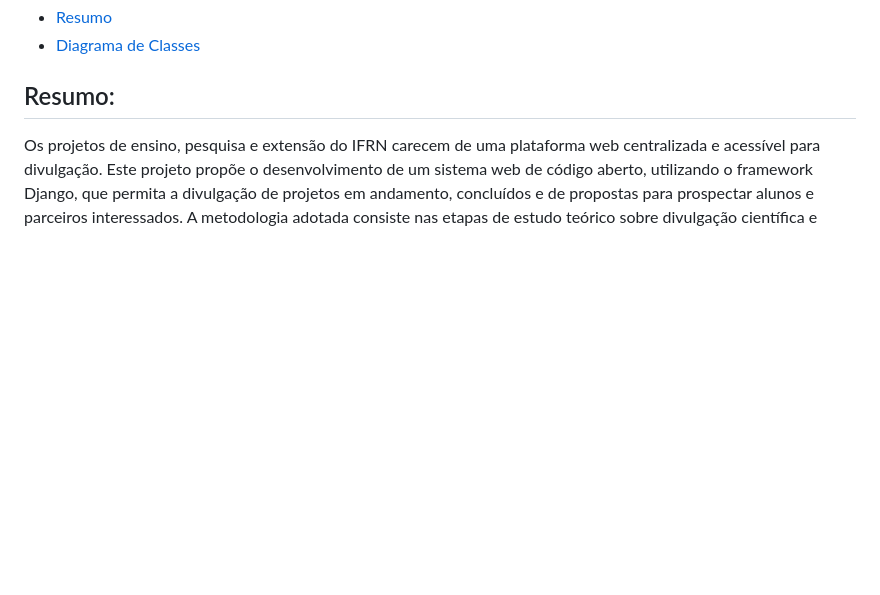
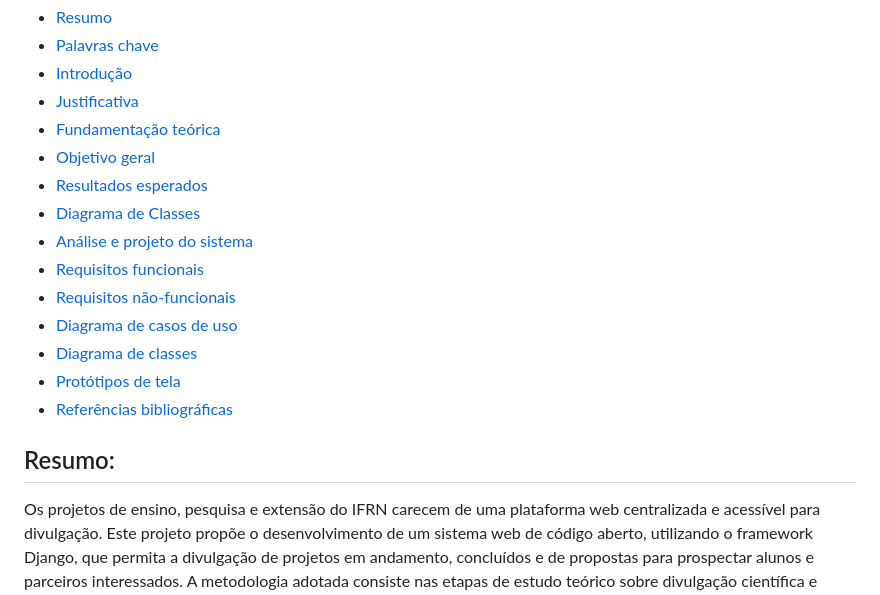
Before and after one commit to WescleyPlinio/repex, a Markdown page: docs/index.md, the part around one of its changes. Rendered like a GitHub page; blank space fills up the shorter version.

```diff
--- a/docs/index.md
+++ b/docs/index.md
@@ -5,5 +4,19 @@
 - [Resumo](#resumo)
+- [Palavras chave](#palavras-chave)
+- [Introdução](#introdução)
+- [Justificativa](#justificativa)
+- [Fundamentação teórica](#fundamentção-teórica)
+- [Objetivo geral](#objetivo-geral)
+- [Resultados esperados](#resultados-esperados)
 - [Diagrama de Classes](#diagrama-de-classes)
+- [Análise e projeto do sistema](#análise-e-projeto-do-sistema)
+- [Requisitos funcionais](#requisitos-funcionais)
+- [Requisitos não-funcionais](#requisitos-não-funcionais)
+- [Diagrama de casos de uso](#diagrama-de-casos-de-uso)
+- [Diagrama de classes](#diagrama-de-classes)
+- [Protótipos de tela](#protótipos-de-tela-alta-fidelidade)
+- [Referências bibliográficas](#referências-bibliográficas)
+
 
 ## Resumo:
 Os projetos de ensino, pesquisa e extensão do IFRN carecem de uma plataforma web centralizada e acessível para divulgação. Este projeto propõe o desenvolvimento de um sistema web de código aberto, utilizando o framework Django, que permita a divulgação de projetos em andamento, concluídos e de propostas para prospectar alunos e parceiros interessados. A metodologia adotada consiste nas etapas de estudo teórico sobre divulgação científica e ferramentas similares, levantamento de requisitos, modelagem, implementação, implantação e avaliação com usuários do campus. Espera-se obter um sistema replicável para diversos campi, que contribua para a visibilidade e a produção acadêmica da instituição.
```
Also changed, not shown: other parts of docs/index.md (+46 -2 lines), docs/imgs/3.png (added), docs/imgs/4.png (added), 4 other files.
